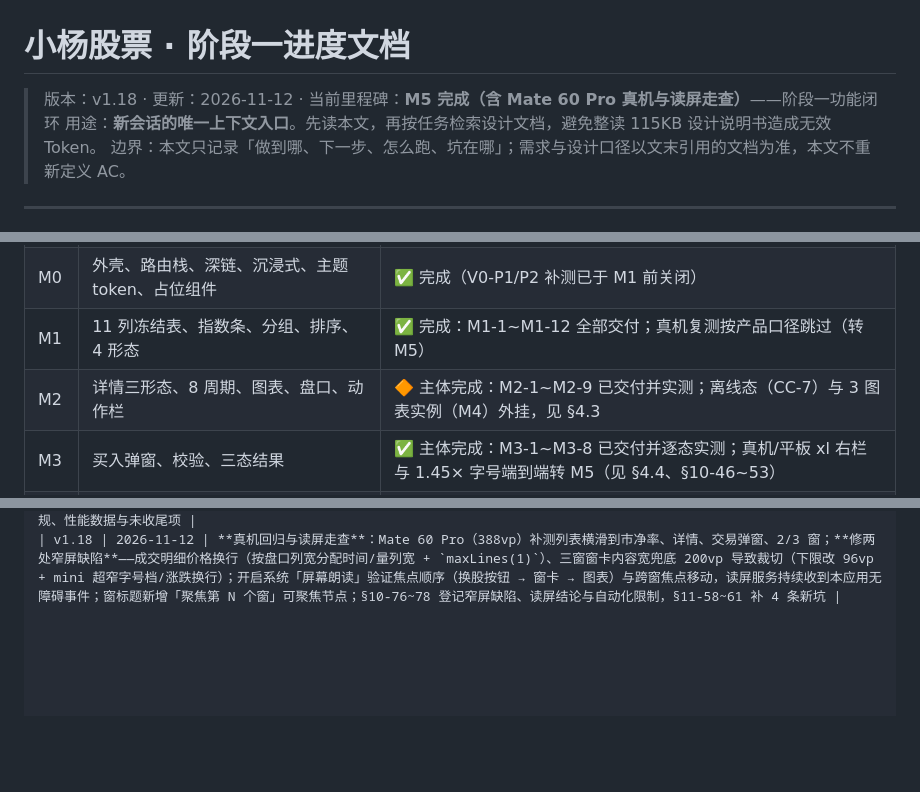
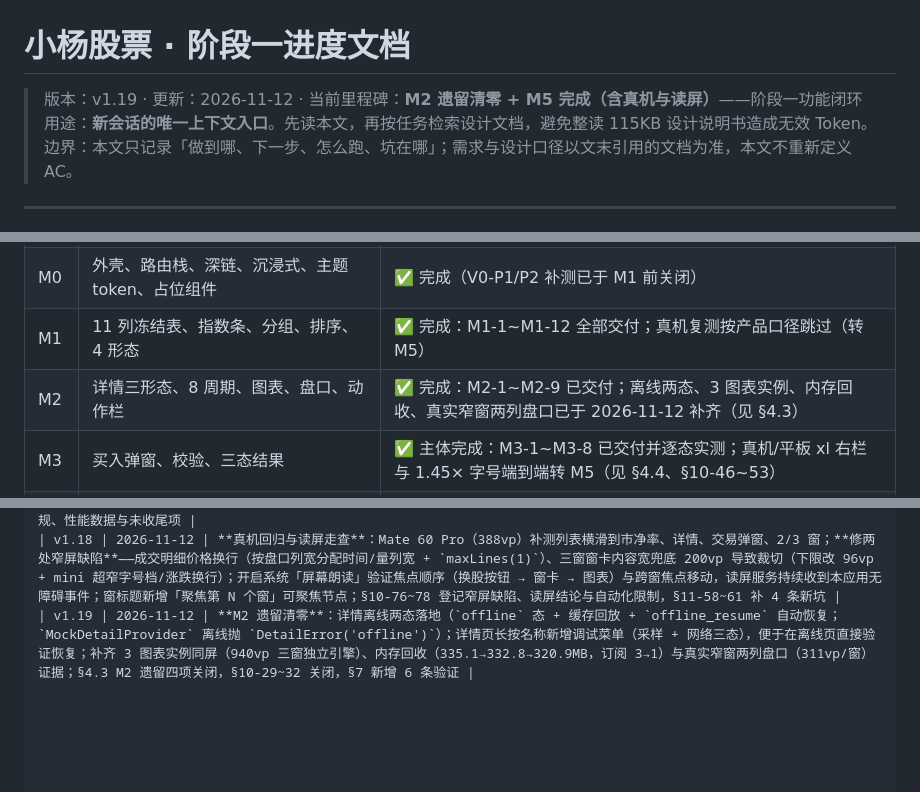
Before and after one commit to AndGirl/AI-hmos-Stock, a Markdown page: docs/进度文档.md, 3 parts joined by grey strips. Drawn GitHub-style; blank space fills up the shorter version.

Commit message:
feat: 详情离线两态与 M2 遗留清零

```diff
--- a/docs/进度文档.md
+++ b/docs/进度文档.md
@@ -1,6 +1,6 @@
 # 小杨股票 · 阶段一进度文档
 
-> 版本：v1.18 · 更新：2026-11-12 · 当前里程碑：**M5 完成（含 Mate 60 Pro 真机与读屏走查）**——阶段一功能闭环
+> 版本：v1.19 · 更新：2026-11-12 · 当前里程碑：**M2 遗留清零 + M5 完成（含真机与读屏）**——阶段一功能闭环
 > 用途：**新会话的唯一上下文入口**。先读本文，再按任务检索设计文档，避免整读 115KB 设计说明书造成无效 Token。
 > 边界：本文只记录「做到哪、下一步、怎么跑、坑在哪」；需求与设计口径以文末引用的文档为准，本文不重新定义 AC。
 
@@ -30,7 +30,7 @@
 | V0 | 技术验证（11 列冻结横滑、图表库、折叠断点、V2+Navigation） | ✅ 11 列（含 50 行帧率/388vp 真机）通过；图表仅「能渲染」，8 周期待 M2 前补（[v0-spike-report.md](v0-spike-report.md) §8） |
 | M0 | 外壳、路由栈、深链、沉浸式、主题 token、占位组件 | ✅ 完成（V0-P1/P2 补测已于 M1 前关闭） |
 | M1 | 11 列冻结表、指数条、分组、排序、4 形态 | ✅ 完成：M1-1~M1-12 全部交付；真机复测按产品口径跳过（转 M5） |
-| M2 | 详情三形态、8 周期、图表、盘口、动作栏 | 🔶 主体完成：M2-1~M2-9 已交付并实测；离线态（CC-7）与 3 图表实例（M4）外挂，见 §4.3 |
+| M2 | 详情三形态、8 周期、图表、盘口、动作栏 | ✅ 完成：M2-1~M2-9 已交付；离线两态、3 图表实例、内存回收、真实窄窗两列盘口已于 2026-11-12 补齐（见 §4.3） |
 | M3 | 买入弹窗、校验、三态结果 | ✅ 主体完成：M3-1~M3-8 已交付并逐态实测；真机/平板 xl 右栏与 1.45× 字号端到端转 M5（见 §4.4、§10-46~53） |
 | M4 | 2/3 窗比价、换股、同步、降频 | ✅ 主体完成：M4-1~M4-9 已交付并实测；1.45× 字号 / 无障碍端到端 / 真机 / 系统多实例（WindowHost）转 M5（见 §4.5、§10-55~66） |
 | M5 | 断线、字号、无障碍、埋点、性能 | ✅ 完成：M5-1~M5-7 已交付；Mate 60 Pro 388vp 真机回归与读屏走查已补（见 §4.6、§10-67~78），仅剩版本号与二期 WindowHost |
@@ -1106,3 +1122,4 @@ devecocli ui longclick --device "Pura X Max" 150 546     # 多窗：长按窗内
 | v1.16 | 2026-11-12 | **M4 口径确认（第二轮）**：DEC-08-10 指示器内联在 PK 工具栏左侧、仅点击切焦点；DEC-08-11 紧凑化两级（<360 紧凑版 / <240 mini 版）阈值定案；fr08-subreq 升 v1.2（§2.2 补 mini 与指示器口径、§6 决策表）、设计 §5.5.2/§5.5.3 规则与备注同步；§10-58/63 标记已确认 |
 | v1.17 | 2026-11-12 | **M5 全局质量主体交付**：`commons/basic` 新增 `ConnectionHub`（四态 + 退避重连 + probe）与 `Analytics`（队列 + 可替换 sink），`commons/ui` 新增 `GlobalBanner`，`MockFaults.netFault` 驱动网络三态；断线时数据层冻结（`QuoteBus`/`DetailSubscriptionRegistry`）、列表数据行与详情/多窗内容 55% 置灰、行内时间隐藏，弱网只挂提示条、延迟改用涨跌幅列头角标；交易弹窗支持打开期间实时断线联动（`trade_net`）；PK 切窗新增 `announceForAccessibility` 播报；实测断线冻结 4s 像素零差异、恢复 1s 内去灰、重连退避 1→30s 封顶；1.45× 四场景无截断；3 窗 + 1.45× PerfMeter 60.8fps（p95 16ms、jank 1.6%），RSS 285.9→281.2MB（−1.6%）、订阅 3→1；构建 + 文案 + R-01~R-09 + lint 全绿；§10-67~75 登记断线口径、埋点合规、性能数据与未收尾项 |
 | v1.18 | 2026-11-12 | **真机回归与读屏走查**：Mate 60 Pro（388vp）补测列表横滑到市净率、详情、交易弹窗、2/3 窗；**修两处窄屏缺陷**——成交明细价格换行（按盘口列宽分配时间/量列宽 + `maxLines(1)`）、三窗窗卡内容宽兜底 200vp 导致裁切（下限改 96vp + mini 超窄字号档/涨跌换行）；开启系统「屏幕朗读」验证焦点顺序（换股按钮 → 窗卡 → 图表）与跨窗焦点移动，读屏服务持续收到本应用无障碍事件；窗标题新增「聚焦第 N 个窗」可聚焦节点；§10-76~78 登记窄屏缺陷、读屏结论与自动化限制，§11-58~61 补 4 条新坑 |
+| v1.19 | 2026-11-12 | **M2 遗留清零**：详情离线两态落地（`offline` 态 + 缓存回放 + `offline_resume` 自动恢复；`MockDetailProvider` 离线抛 `DetailError('offline')`）；详情页长按名称新增调试菜单（采样 + 网络三态），便于在离线页直接验证恢复；补齐 3 图表实例同屏（940vp 三窗独立引擎）、内存回收（335.1→332.8→320.9MB，订阅 3→1）与真实窄窗两列盘口（311vp/窗）证据；§4.3 M2 遗留四项关闭，§10-29~32 关闭，§7 新增 6 条验证 |
```
Also changed, not shown: other parts of docs/进度文档.md (+26 -10 lines), shots/m2-narrow-real-window.png (added), shots/m2-offline-cache.png (added), shots/m2-offline-nocache.png (added), shots/m2-offline-resume.png (added), 5 other files.
